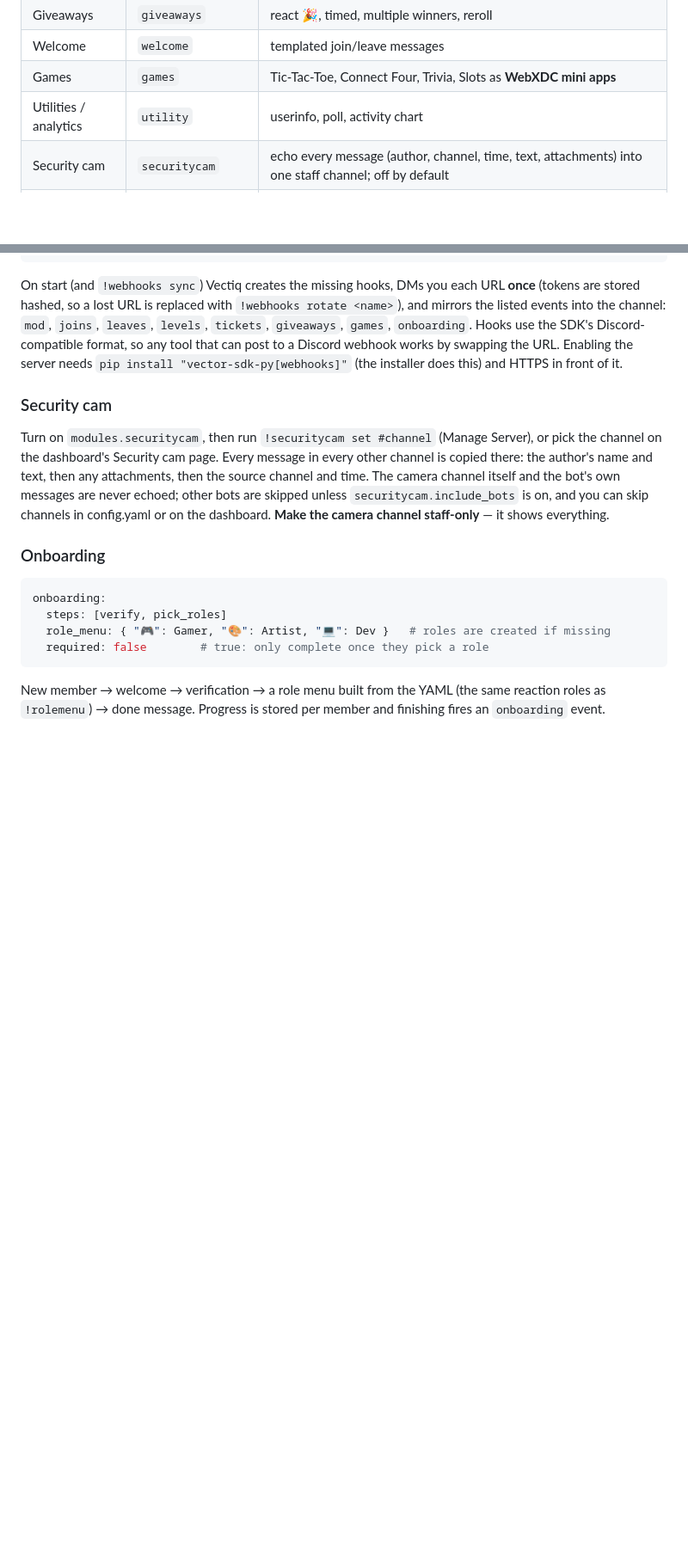
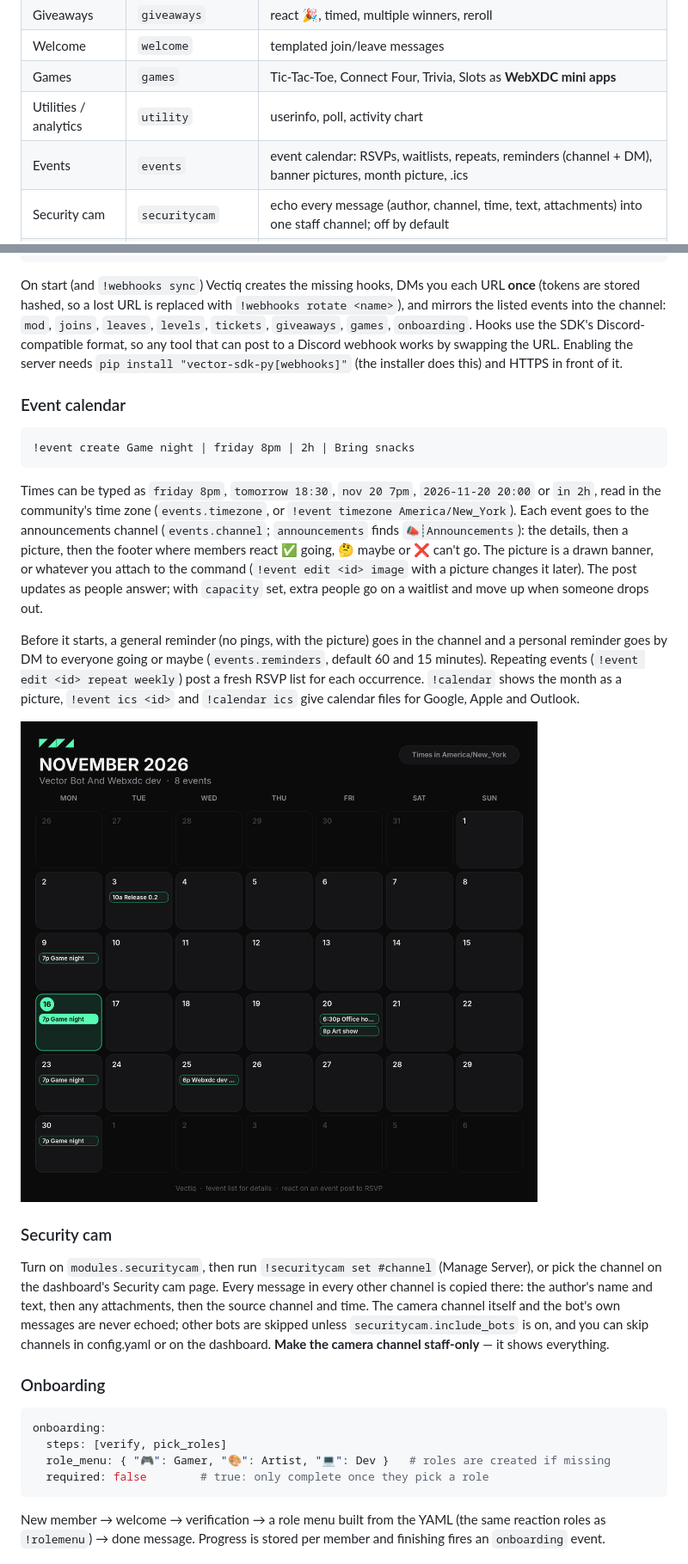
Before and after one commit to lucky-edgelord/aio-vector-bot, a Markdown page: README.md, 2 parts joined by grey strips. Shown at 86% size. Drawn GitHub-style; pictures changed too: docs/images/calendar.png (added); blank space fills up the shorter version.

````diff
--- a/README.md
+++ b/README.md
@@ -74,6 +74,7 @@ Use a **separate Vector account for the bot**, never your personal key.
 | Welcome | `welcome` | templated join/leave messages |
 | Games | `games` | Tic-Tac-Toe, Connect Four, Trivia, Slots as **WebXDC mini apps** |
 | Utilities / analytics | `utility` | userinfo, poll, activity chart |
+| Events | `events` | event calendar: RSVPs, waitlists, repeats, reminders (channel + DM), banner pictures, month picture, .ics |
 | Security cam | `securitycam` | echo every message (author, channel, time, text, attachments) into one staff channel; off by default |
 | (new) | `onboarding`, `webhooks` | welcome → verify → pick roles; YAML-declared webhooks |
 
@@ -98,6 +99,18 @@ webhooks:
 ```
 
 On start (and `!webhooks sync`) Vectiq creates the missing hooks, DMs you each URL **once** (tokens are stored hashed, so a lost URL is replaced with `!webhooks rotate <name>`), and mirrors the listed events into the channel: `mod`, `joins`, `leaves`, `levels`, `tickets`, `giveaways`, `games`, `onboarding`. Hooks use the SDK's Discord-compatible format, so any tool that can post to a Discord webhook works by swapping the URL. Enabling the server needs `pip install "vector-sdk-py[webhooks]"` (the installer does this) and HTTPS in front of it.
+
+### Event calendar
+
+```
+!event create Game night | friday 8pm | 2h | Bring snacks
+```
+
+Times can be typed as `friday 8pm`, `tomorrow 18:30`, `nov 20 7pm`, `2026-11-20 20:00` or `in 2h`, read in the community's time zone (`events.timezone`, or `!event timezone America/New_York`). Each event goes to the announcements channel (`events.channel`; `announcements` finds `📣┊Announcements`): the details, then a picture, then the footer where members react ✅ going, 🤔 maybe or ❌ can't go. The picture is a drawn banner, or whatever you attach to the command (`!event edit <id> image` with a picture changes it later). The post updates as people answer; with `capacity` set, extra people go on a waitlist and move up when someone drops out.
+
+Before it starts, a general reminder (no pings, with the picture) goes in the channel and a personal reminder goes by DM to everyone going or maybe (`events.reminders`, default 60 and 15 minutes). Repeating events (`!event edit <id> repeat weekly`) post a fresh RSVP list for each occurrence. `!calendar` shows the month as a picture, `!event ics <id>` and `!calendar ics` give calendar files for Google, Apple and Outlook.
+
+![Event calendar](docs/images/calendar.png)
 
 ### Security cam
 
````
Also changed, not shown: other parts of README.md (+1 -0 lines), CHANGELOG.md (+5 -0 lines), 16 other files.
